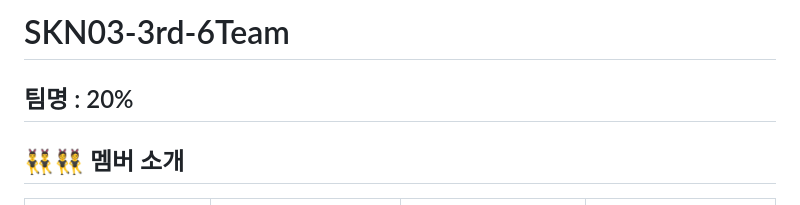
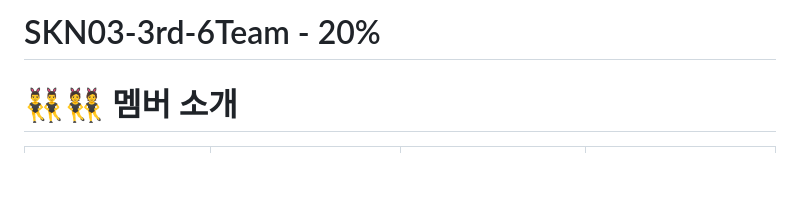
Before and after one commit to heojiwon2/mini2, a Markdown page: README.md, the part around the change printed below. Drawn GitHub-style; blank space fills up the shorter version.

```diff
--- a/README.md
+++ b/README.md
@@ -1,9 +1,7 @@
-# SKN03-3rd-6Team
-
-## 팀명 : 20%
+# SKN03-3rd-6Team - 20%
 
 
-## 👯‍♂️👯 멤버 소개
+# 👯‍♂️👯 멤버 소개
 | <img src="static/img/sad.png" height="200" width="200" /> | <img src="static/img/dis.png" height="200" width="200"  /> | <img src="static/img/happy.png" height="200" width="200" /> | <img src="static/img/envy.png" height="200" width="200"  /> |
 |:----------:|:----------:|:----------:|:----------:|
 | 이준경(팀장) | 방효식 | 허지원 | 장수연 |
```
Also changed, not shown: other parts of README.md (+20 -3 lines), static/img/EDA.png (added), static/img/customer.png (added), 6 other files.
